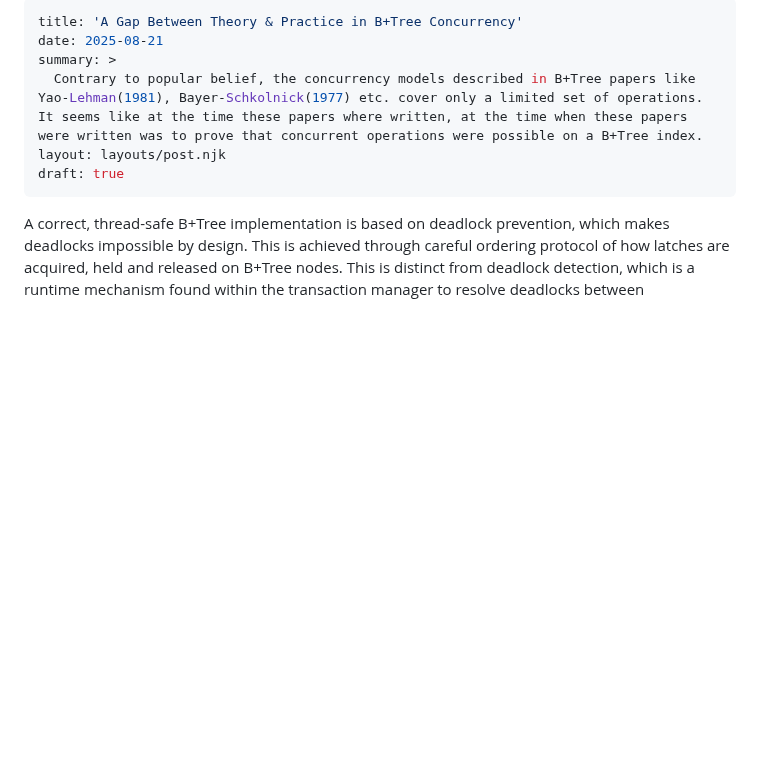
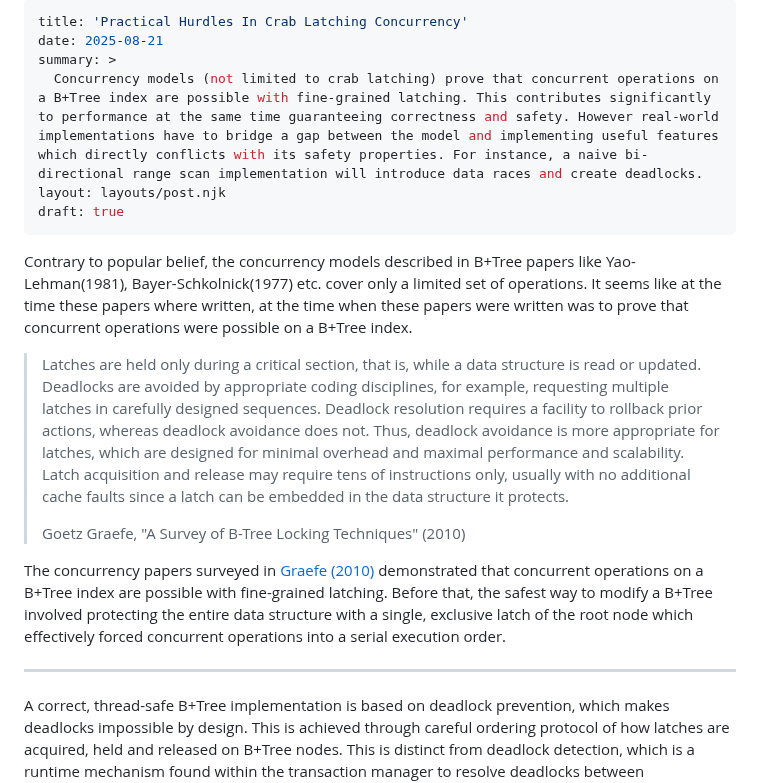
Before and after one commit to jcsherin/jcsherin.github.io, a Markdown page: posts/bplustree-concurrency-testing.md, the part around the change. Rendered like a GitHub page; blank space fills up the shorter version.

Commit message:
feat: new title, summary (reframing)

```diff
--- a/posts/bplustree-concurrency-testing.md
+++ b/posts/bplustree-concurrency-testing.md
@@ -1,15 +1,25 @@
 ---
-title: 'A Gap Between Theory & Practice in B+Tree Concurrency'
+title: 'Practical Hurdles In Crab Latching Concurrency'
 date: 2025-08-21
 summary: >
-  Contrary to popular belief, the concurrency models described in B+Tree papers like Yao-Lehman(1981), Bayer-Schkolnick(1977) etc. cover only a limited set of operations. It seems like at the time these papers where written, at the time when these papers were written was to prove that concurrent operations were possible on a B+Tree index.
+  Concurrency models (not limited to crab latching) prove that concurrent operations on a B+Tree index are possible with fine-grained latching. This contributes significantly to performance at the same time guaranteeing correctness and safety. However real-world implementations have to bridge a gap between the model and implementing useful features which directly conflicts with its safety properties. For instance, a naive bi-directional range scan implementation will introduce data races and create deadlocks.
 layout: layouts/post.njk
 draft: true
 ---
 
-<!--   # The same goes for
-  # An optimistic concurrency control (OCC) implementation in a B+Tree index data structure avoids deadlocks from ever happening. During concurrent access, latches are only to be acquired going in one direction. This principle works well for insertions, deletions and tree rebalancing operations. Until you have to implement range scans over the index key range in both forward and backward directions. The academic papers are light on how to deal with this aspect, and therefore the techniques for dealing with dangerous race conditions introduced by iterators come primarily from real-world B+Tree implementations in major OLTP sytems.
- -->
+Contrary to popular belief, the concurrency models described in B+Tree papers like Yao-Lehman(1981), Bayer-Schkolnick(1977) etc. cover only a limited set of operations. It seems like at the time these papers where written, at the time when these papers were written was to prove that concurrent operations were possible on a B+Tree index.
+
+> Latches are held only during a critical section, that is, while a data structure is read or updated. Deadlocks are avoided by appropriate coding disciplines, for example, requesting multiple latches in carefully designed sequences. Deadlock resolution requires a facility to rollback prior actions, whereas deadlock avoidance does not. Thus, deadlock avoidance is more appropriate for latches, which are designed for minimal overhead
+> and maximal performance and scalability. Latch acquisition and release may
+> require tens of instructions only, usually with no additional cache faults since a latch can be embedded in the data structure it protects.
+>
+> Goetz Graefe, "A Survey of B-Tree Locking Techniques" (2010)
+
+The concurrency papers surveyed in [Graefe (2010)] demonstrated that concurrent operations on a B+Tree index are possible with fine-grained latching. Before that, the safest way to modify a B+Tree involved protecting the entire data structure with a single, exclusive latch of the root node which effectively forced concurrent operations into a serial execution order.
+
+[Graefe (2010)]: https://15721.courses.cs.cmu.edu/spring2016/papers/a16-graefe.pdf
+
+---
 
 A correct, thread-safe B+Tree implementation is based on deadlock prevention, which makes deadlocks impossible by design. This is achieved through careful ordering protocol of how latches are acquired, held and released on B+Tree nodes. This is distinct from deadlock detection, which is a runtime mechanism found within the transaction manager to resolve deadlocks between transactions. Simply put, prevention for low-level data structures and detection for high-level transactions.
 
```
